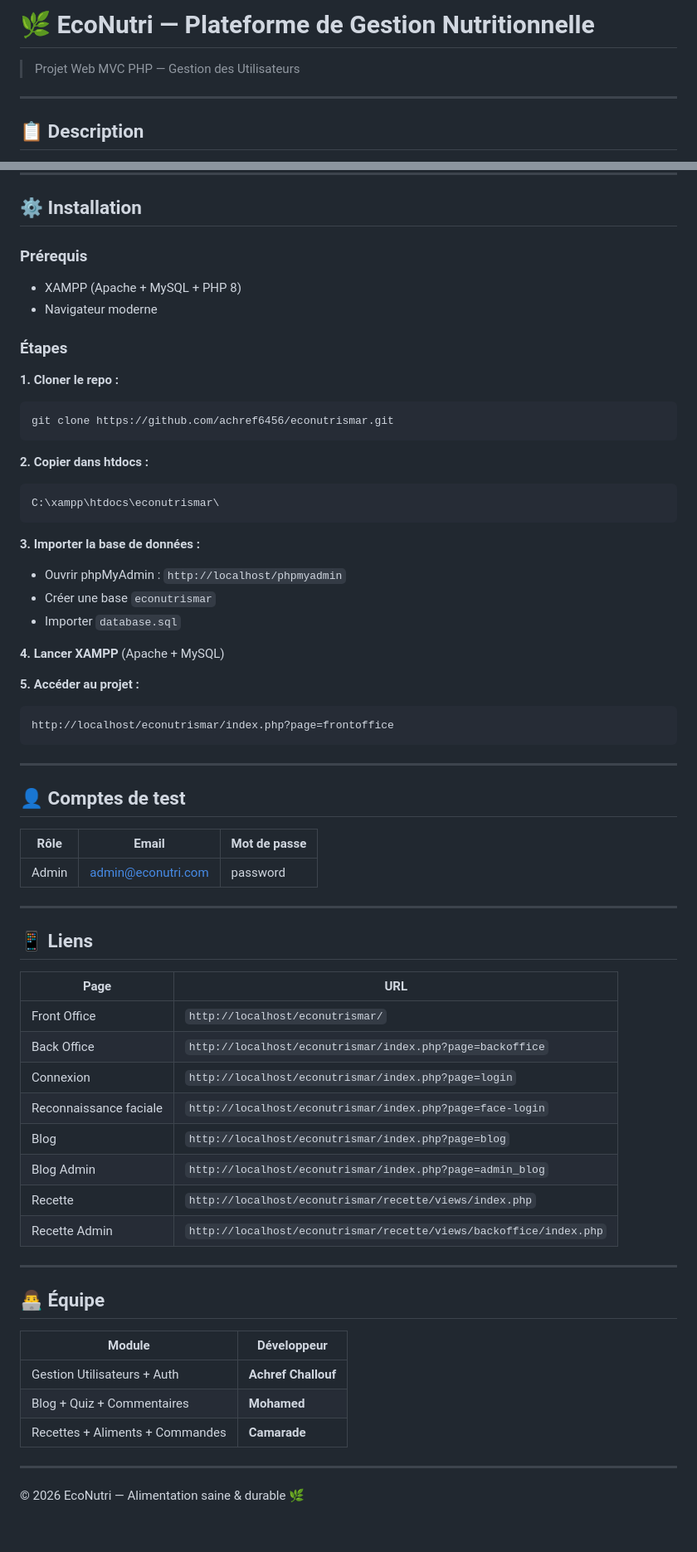
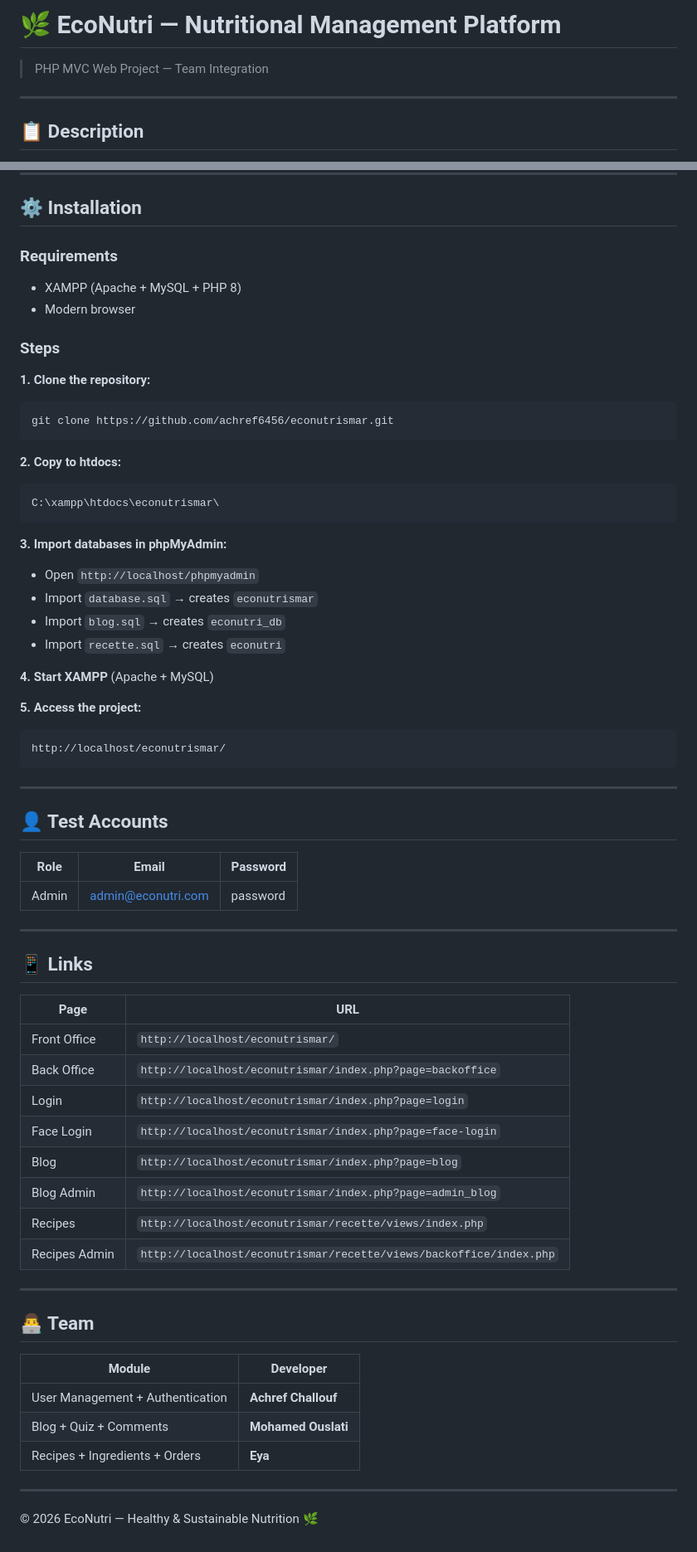
Before and after one commit to achref6456/econutrismar, a Markdown page: README.md, 2 parts joined by grey strips. Shown at 83% size. Drawn GitHub-style.

````diff
--- a/README.md
+++ b/README.md
@@ -1,6 +1,6 @@
-# 🌿 EcoNutri — Plateforme de Gestion Nutritionnelle
+# 🌿 EcoNutri — Nutritional Management Platform
 
-> Projet Web MVC PHP — Gestion des Utilisateurs
+> PHP MVC Web Project — Team Integration
 
 ---
 
@@ -95,67 +100,68 @@ econutrismar/
 
 ## ⚙️ Installation
 
-### Prérequis
+### Requirements
 - XAMPP (Apache + MySQL + PHP 8)
-- Navigateur moderne
+- Modern browser
 
-### Étapes
+### Steps
 
-**1. Cloner le repo :**
+**1. Clone the repository:**
 ```bash
 git clone https://github.com/achref6456/econutrismar.git
 ```
 
-**2. Copier dans htdocs :**
+**2. Copy to htdocs:**
 ```
 C:\xampp\htdocs\econutrismar\
 ```
 
-**3. Importer la base de données :**
-- Ouvrir phpMyAdmin : `http://localhost/phpmyadmin`
-- Créer une base `econutrismar`
-- Importer `database.sql`
+**3. Import databases in phpMyAdmin:**
+- Open `http://localhost/phpmyadmin`
+- Import `database.sql` → creates `econutrismar`
+- Import `blog.sql` → creates `econutri_db`
+- Import `recette.sql` → creates `econutri`
 
-**4. Lancer XAMPP** (Apache + MySQL)
+**4. Start XAMPP** (Apache + MySQL)
 
-**5. Accéder au projet :**
+**5. Access the project:**
 ```
-http://localhost/econutrismar/index.php?page=frontoffice
+http://localhost/econutrismar/
 ```
 
 ---
 
-## 👤 Comptes de test
+## 👤 Test Accounts
 
-| Rôle | Email | Mot de passe |
-|------|-------|--------------|
+| Role | Email | Password |
+|------|-------|----------|
 | Admin | admin@econutri.com | password |
 
 ---
 
-## 📱 Liens
+## 📱 Links
 
 | Page | URL |
 |------|-----|
 | Front Office | `http://localhost/econutrismar/` |
 | Back Office | `http://localhost/econutrismar/index.php?page=backoffice` |
-| Connexion | `http://localhost/econutrismar/index.php?page=login` |
-| Reconnaissance faciale | `http://localhost/econutrismar/index.php?page=face-login` |
+| Login | `http://localhost/econutrismar/index.php?page=login` |
+| Face Login | `http://localhost/econutrismar/index.php?page=face-login` |
 | Blog | `http://localhost/econutrismar/index.php?page=blog` |
 | Blog Admin | `http://localhost/econutrismar/index.php?page=admin_blog` |
-| Recette | `http://localhost/econutrismar/recette/views/index.php` |
-| Recette Admin | `http://localhost/econutrismar/recette/views/backoffice/index.php` |
+| Recipes | `http://localhost/econutrismar/recette/views/index.php` |
+| Recipes Admin | `http://localhost/econutrismar/recette/views/backoffice/index.php` |
 
 ---
 
-## 👨‍💻 Équipe
+## 👨‍💻 Team
 
-| Module | Développeur |
-|--------|-------------|
-| Gestion Utilisateurs + Auth | **Achref Challouf** |
-| Blog + Quiz + Commentaires | **Mohamed** |
-| Recettes + Aliments + Commandes | **Camarade** |
+| Module | Developer |
+|--------|-----------|
+| User Management + Authentication | **Achref Challouf** |
+| Blog + Quiz + Comments | **Mohamed Ouslati** |
+| Recipes + Ingredients + Orders | **Eya** |
 
 ---
 
-© 2026 EcoNutri — Alimentation saine & durable 🌿
+© 2026 EcoNutri — Healthy & Sustainable Nutrition 🌿
````
Also changed, not shown: other parts of README.md (+48 -43 lines).
